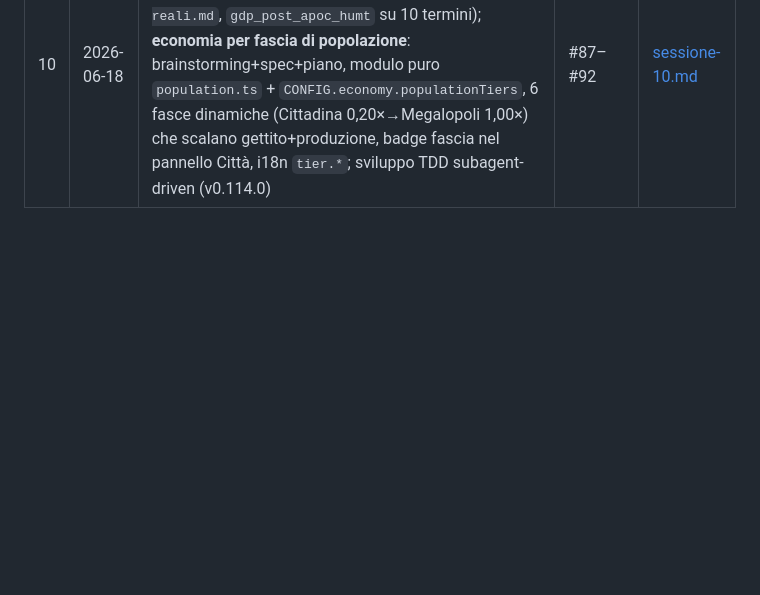
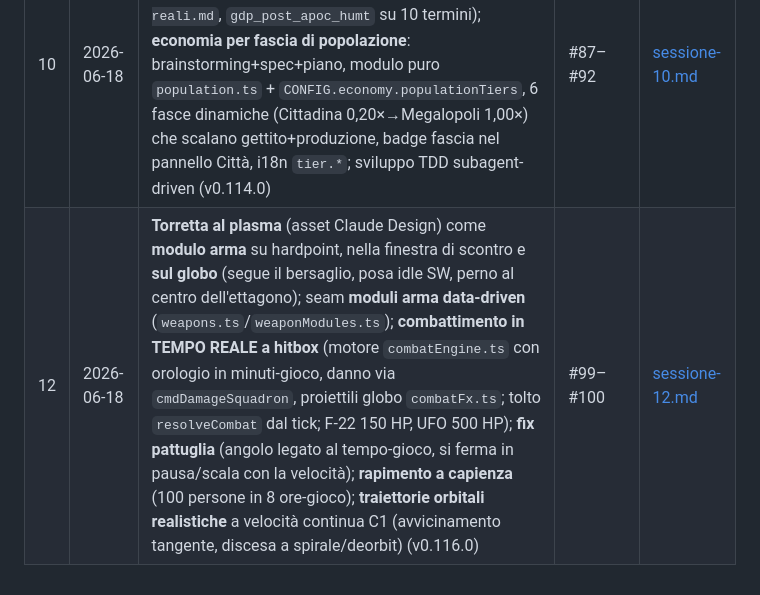
Before and after one commit to ThirdEyeoOo/Earth_Defense_game_developing, a Markdown page: docs/sessioni/INDICE.md, the part around the change. Rendered like a GitHub page; blank space fills up the shorter version.

```diff
--- a/docs/sessioni/INDICE.md
+++ b/docs/sessioni/INDICE.md
@@ -13,3 +13,4 @@
 | 09 | 2026-06-17 | Fix: la targhetta di tracciamento agganciata all'UFO selezionato ora scompare durante l'animazione dei rapimenti (guardia `phase === 'abducting'` in `trackingLabel.ts`), prima si sovrapponeva al raggio traente (v0.113.2) | #85–#86 | [sessione-09.md](sessione-09.md) |
 | 11 | 2026-06-18 | Ponte **Claude Design** (DesignSync): regole asset + manuale PDF, progetto design-system, pull-on-demand delle animazioni SVG; **catalogo design-system** del gioco (generatore deterministico Vite + Chrome/CDP, 19 card token/asset/componenti resi dal codice vero + brand font, auto-sync col pattern graphify); **F-22 ridisegnato** (round-trip Design→gioco, pivot fiamme 264→275) + squadrone a **velivolo singolo**; **fix** trasferimento/ingaggio durante un rapimento (l'overlay UFO non ruba più i click della città); **widget di selezione** (reticolo a parentesi adattato al corpo, telemetria sopra + HP sotto; `selection.ts` sostituisce `trackingLabel.ts`) (v0.115.0) | #95–#98 | [sessione-11.md](sessione-11.md) |
 | 10 | 2026-06-18 | **Modello risorse denso** (ricerca con fonti → ogni città produce tutte e 10 le macro-risorse, valori ancorati alla geografia economica reale, `ranking-risorse-reali.md`, `gdp_post_apoc_humt` su 10 termini); **economia per fascia di popolazione**: brainstorming+spec+piano, modulo puro `population.ts` + `CONFIG.economy.populationTiers`, 6 fasce dinamiche (Cittadina 0,20×→Megalopoli 1,00×) che scalano gettito+produzione, badge fascia nel pannello Città, i18n `tier.*`; sviluppo TDD subagent-driven (v0.114.0) | #87–#92 | [sessione-10.md](sessione-10.md) |
+| 12 | 2026-06-18 | **Torretta al plasma** (asset Claude Design) come **modulo arma** su hardpoint, nella finestra di scontro e **sul globo** (segue il bersaglio, posa idle SW, perno al centro dell'ettagono); seam **moduli arma data-driven** (`weapons.ts`/`weaponModules.ts`); **combattimento in TEMPO REALE a hitbox** (motore `combatEngine.ts` con orologio in minuti-gioco, danno via `cmdDamageSquadron`, proiettili globo `combatFx.ts`; tolto `resolveCombat` dal tick; F-22 150 HP, UFO 500 HP); **fix pattuglia** (angolo legato al tempo-gioco, si ferma in pausa/scala con la velocità); **rapimento a capienza** (100 persone in 8 ore-gioco); **traiettorie orbitali realistiche** a velocità continua C1 (avvicinamento tangente, discesa a spirale/deorbit) (v0.116.0) | #99–#100 | [sessione-12.md](sessione-12.md) |
```
Also changed, not shown: .claude/contesto-progetto.md (+45 -12 lines), docs/sessioni/sessione-12.md (added, +102 -0 lines).
